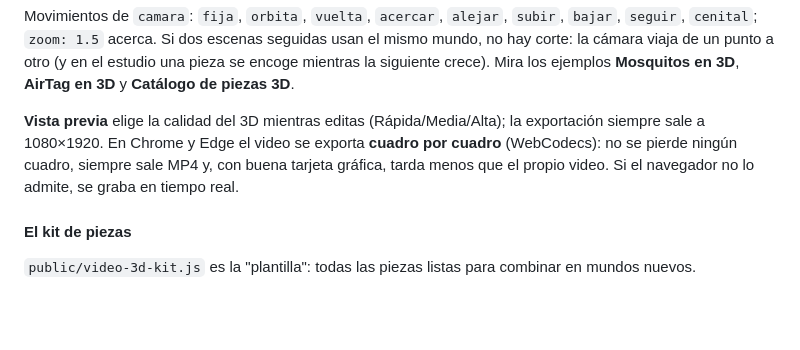
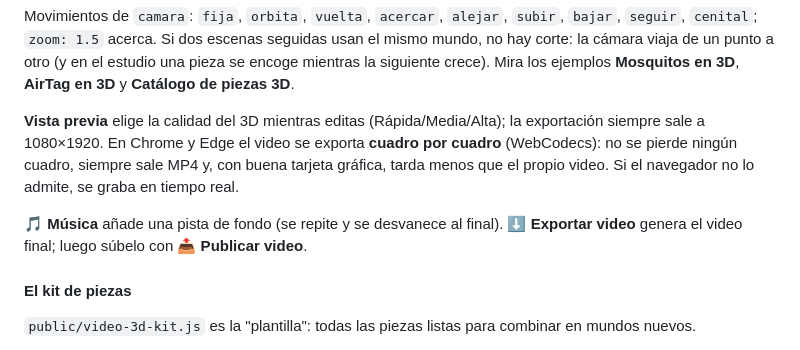
Before and after one commit to carlincarlinm2-jpg/CHARLS3, a Markdown page: README.md, the part around the change. Rendered like a GitHub page; blank space fills up the shorter version.

Commit message:
README: restaurar el párrafo de música y exportación
Co-Authored-By: Claude Opus 5.5 <noreply@anthropic.com>
Claude-Session: https://claude.ai/code/session_01J9ms8zBqY3AwT2LeKmaZbc

```diff
--- a/README.md
+++ b/README.md
@@ -92,6 +92,8 @@ Movimientos de `camara`: `fija`, `orbita`, `vuelta`, `acercar`, `alejar`, `subir
 
 **Vista previa** elige la calidad del 3D mientras editas (Rápida/Media/Alta); la exportación siempre sale a 1080×1920. En Chrome y Edge el video se exporta **cuadro por cuadro** (WebCodecs): no se pierde ningún cuadro, siempre sale MP4 y, con buena tarjeta gráfica, tarda menos que el propio video. Si el navegador no lo admite, se graba en tiempo real.
 
+**🎵 Música** añade una pista de fondo (se repite y se desvanece al final). **⬇ Exportar video** genera el video final; luego súbelo con **📤 Publicar video**.
+
 #### El kit de piezas
 
 `public/video-3d-kit.js` es la "plantilla": todas las piezas listas para combinar en mundos nuevos.
```
